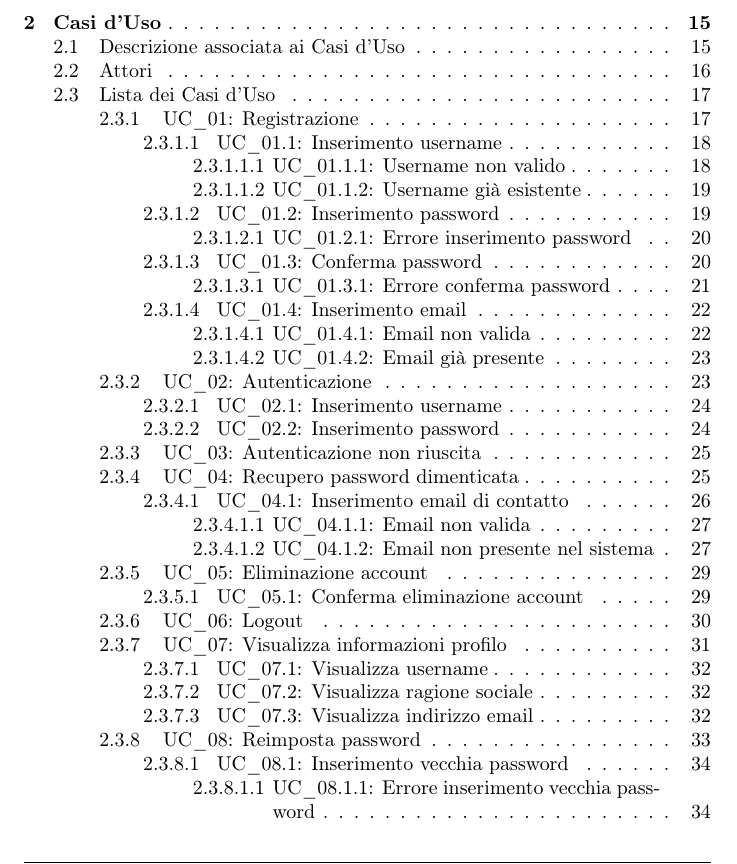
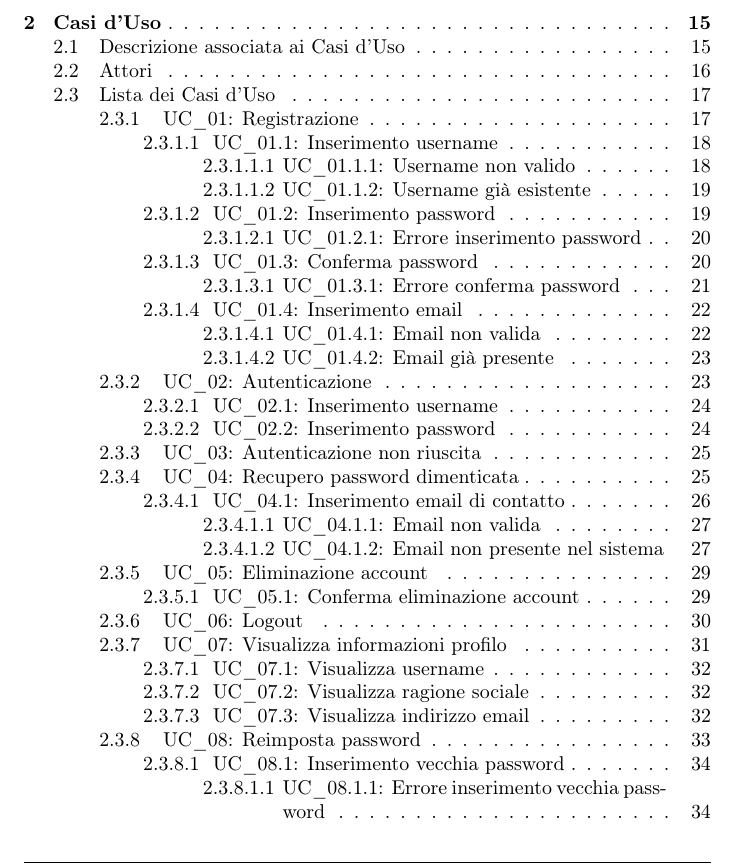
Before and after one commit to NullPointersGroup/Documentazione, a LaTeX document (src/PB/Documenti Esterni/Analisi dei Requisiti/Analisi_dei_Requisiti.tex): part of page 4 of 150, cut so that both start at the same text. Compiled offline with pdfLaTeX.

Commit message:
Fix indice

```diff
--- a/src/PB/Documenti Esterni/Analisi dei Requisiti/Analisi_dei_Requisiti.tex
+++ b/src/PB/Documenti Esterni/Analisi dei Requisiti/Analisi_dei_Requisiti.tex
@@ -82,7 +82,7 @@
 
 % --- Registrazione livello 4 per tocloft ---
 \makeatletter
-\newcommand{\l@subsubsubsection}{\@dottedtocline{4}{6.0em}{3.7em}}
+\newcommand{\l@subsubsubsection}{\@dottedtocline{4}{6.0em}{3.5em}}
 \makeatother
 
 % --- Toc depth ---
@@ -103,33 +103,11 @@
 
 % --- Registrazione livello 5 per tocloft ---
 \makeatletter
-\newcommand{\l@subsubsubsubsection}{\@dottedtocline{5}{8.5em}{4em}}
+\newcommand{\l@subsubsubsubsection}{\@dottedtocline{5}{9em}{4em}}
 \makeatother
 
 \setcounter{secnumdepth}{5}
 \setcounter{tocdepth}{5}
-
-% --- Creazione livello 6 (subssubsubsubsubsection)
-\let\subsubsubsubsubsection\relax
-\titleclass{\subsubsubsubsubsection}{straight}[\subsubsubsubsection]
-
-\newcounter{subsubsubsubsubsection}[subsubsubsubsection]
-\renewcommand{\thesubsubsubsubsubsection}
-{\thesubsubsubsubsection.\arabic{subsubsubsubsubsection}}
-
-\titleformat{\subsubsubsubsubsection}
-{\normalfont\normalsize\bfseries}
-{\thesubsubsubsubsubsection}{0.5em}{}
-
-\titlespacing*{\subsubsubsubsubsection}{0pt}{1ex}{1ex}
-
-\makeatletter
-\newcommand{\l@subsubsubsubsubsection}{\@dottedtocline{6}{13em}{4.5em}}
-\makeatother
-
-
-\setcounter{secnumdepth}{6}
-\setcounter{tocdepth}{6}
 
 
 %struttura
```
